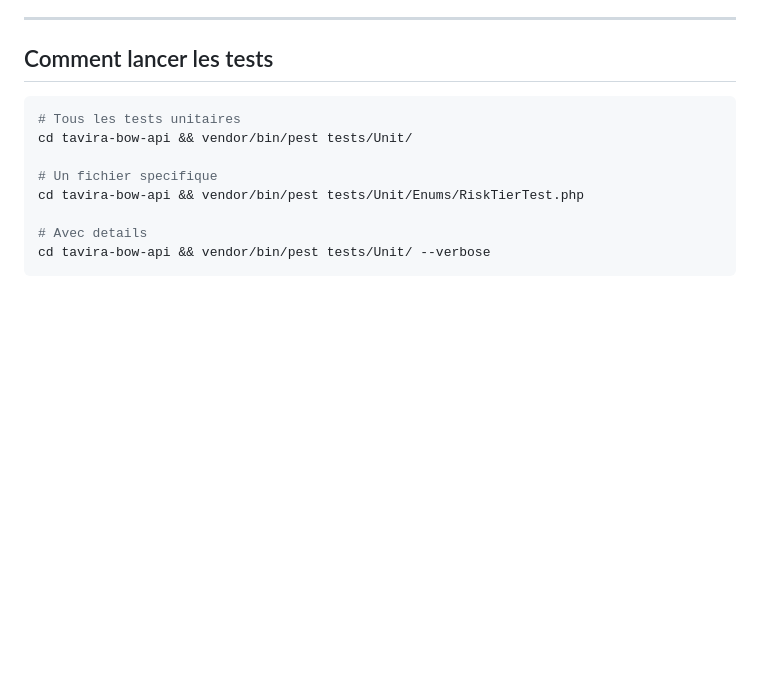
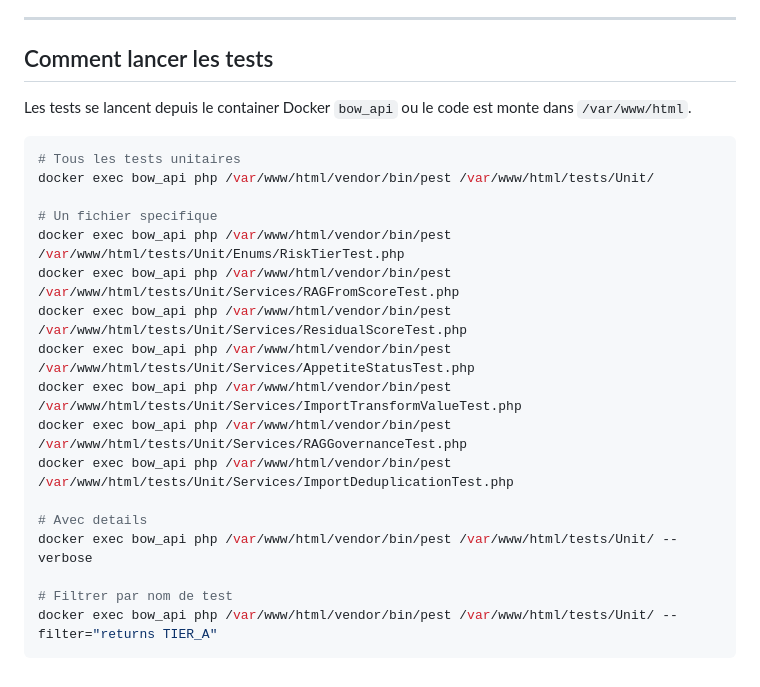
Before and after one commit to Wazadriano/bow-tavira, a Markdown page: TESTS.md, the part around the change. GitHub-like rendering; blank space fills up the shorter version.

Commit message:
Fix test commands in TESTS.md with docker exec paths

````diff
--- a/TESTS.md
+++ b/TESTS.md
@@ -229,13 +229,24 @@ Ce fichier illustre le principe du **TDD (Test-Driven Development)** :
 
 ## Comment lancer les tests
 
+Les tests se lancent depuis le container Docker `bow_api` ou le code est monte dans `/var/www/html`.
+
 ```bash
 # Tous les tests unitaires
-cd tavira-bow-api && vendor/bin/pest tests/Unit/
+docker exec bow_api php /var/www/html/vendor/bin/pest /var/www/html/tests/Unit/
 
 # Un fichier specifique
-cd tavira-bow-api && vendor/bin/pest tests/Unit/Enums/RiskTierTest.php
+docker exec bow_api php /var/www/html/vendor/bin/pest /var/www/html/tests/Unit/Enums/RiskTierTest.php
+docker exec bow_api php /var/www/html/vendor/bin/pest /var/www/html/tests/Unit/Services/RAGFromScoreTest.php
+docker exec bow_api php /var/www/html/vendor/bin/pest /var/www/html/tests/Unit/Services/ResidualScoreTest.php
+docker exec bow_api php /var/www/html/vendor/bin/pest /var/www/html/tests/Unit/Services/AppetiteStatusTest.php
+docker exec bow_api php /var/www/html/vendor/bin/pest /var/www/html/tests/Unit/Services/ImportTransformValueTest.php
+docker exec bow_api php /var/www/html/vendor/bin/pest /var/www/html/tests/Unit/Services/RAGGovernanceTest.php
+docker exec bow_api php /var/www/html/vendor/bin/pest /var/www/html/tests/Unit/Services/ImportDeduplicationTest.php
 
 # Avec details
-cd tavira-bow-api && vendor/bin/pest tests/Unit/ --verbose
+docker exec bow_api php /var/www/html/vendor/bin/pest /var/www/html/tests/Unit/ --verbose
+
+# Filtrer par nom de test
+docker exec bow_api php /var/www/html/vendor/bin/pest /var/www/html/tests/Unit/ --filter="returns TIER_A"
 ```
````
